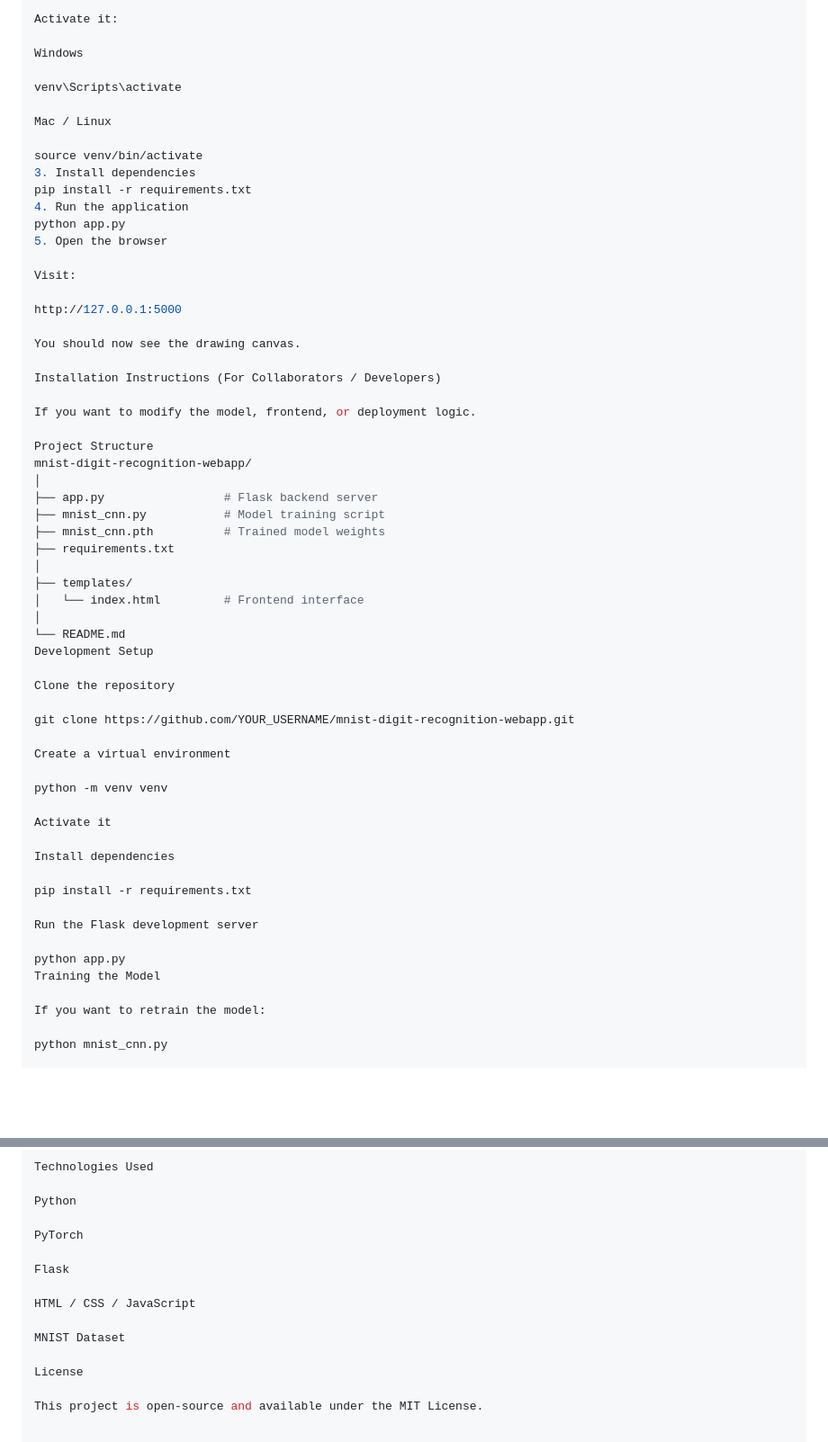
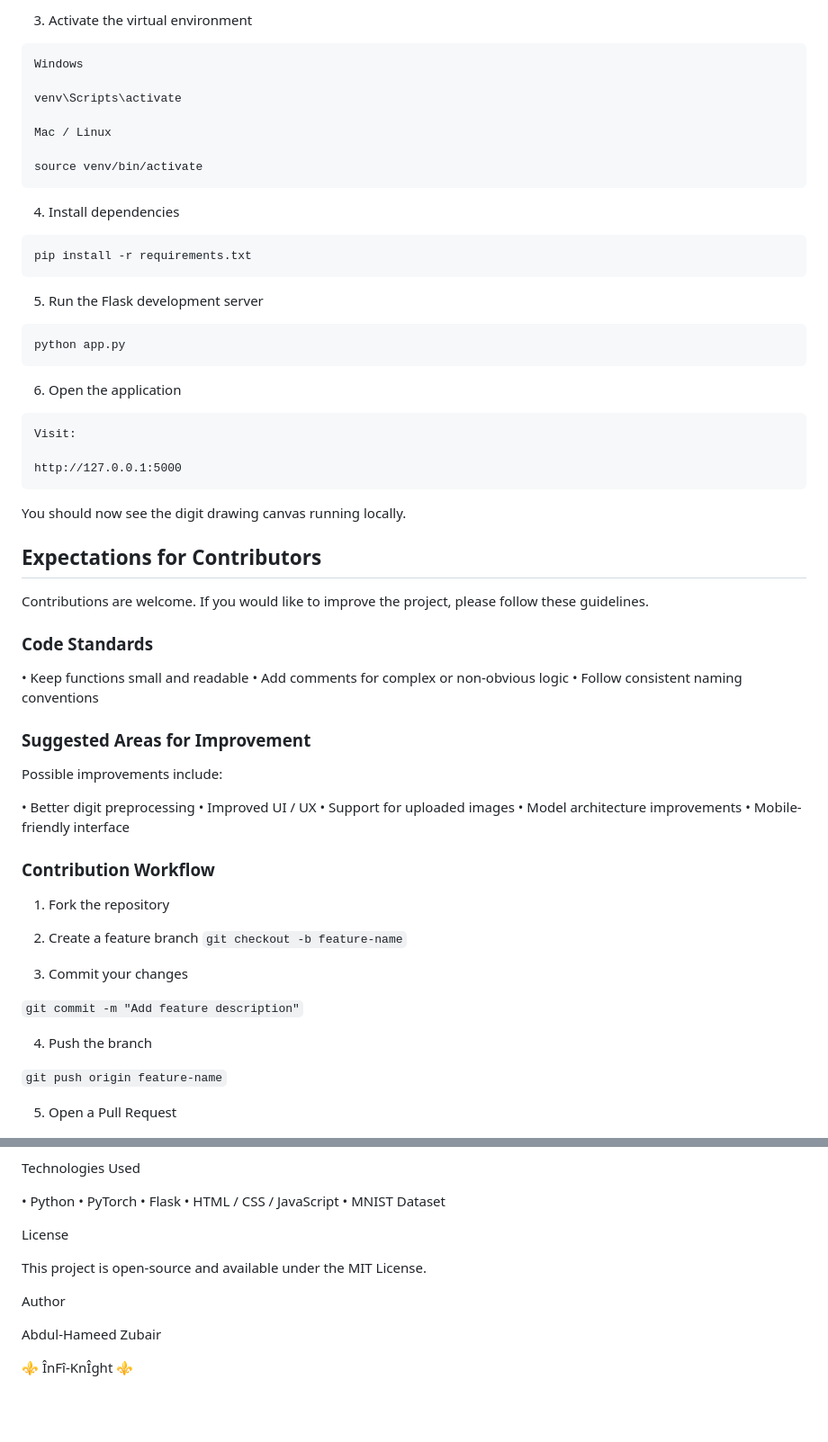
Before and after one commit to Zubair-Abdul-Hameed/mnist-cnn-digit-recognition-webapp, a Markdown page: README.md, 2 parts joined by grey strips. Shown: that part at 90% size. Rendered like a GitHub page; blank space fills up the shorter version.

````diff
--- a/README.md
+++ b/README.md
@@ -39,6 +66,6 @@ python -m venv venv
 
-Activate it:
-
+3. Activate the virtual environment
+```
 Windows
 
 venv\Scripts\activate
@@ -46,56 +73,58 @@ venv\Scripts\activate
 Mac / Linux
 
 source venv/bin/activate
-3. Install dependencies
+```
+
+4. Install dependencies
+```
 pip install -r requirements.txt
-4. Run the application
+```
+5. Run the Flask development server
+```
 python app.py
-5. Open the browser
-
+```
+6. Open the application
+```
 Visit:
 
 http://127.0.0.1:5000
+```
+You should now see the digit drawing canvas running locally.
 
-You should now see the drawing canvas.
+## Expectations for Contributors
 
-Installation Instructions (For Collaborators / Developers)
+Contributions are welcome. If you would like to improve the project, please follow these guidelines.
 
-If you want to modify the model, frontend, or deployment logic.
+### Code Standards
 
-Project Structure
-mnist-digit-recognition-webapp/
-│
-├── app.py                 # Flask backend server
-├── mnist_cnn.py           # Model training script
-├── mnist_cnn.pth          # Trained model weights
-├── requirements.txt
-│
-├── templates/
-│   └── index.html         # Frontend interface
-│
-└── README.md
-Development Setup
+• Keep functions small and readable
+• Add comments for complex or non-obvious logic
+• Follow consistent naming conventions
 
-Clone the repository
+### Suggested Areas for Improvement
 
-git clone https://github.com/YOUR_USERNAME/mnist-digit-recognition-webapp.git
+Possible improvements include:
 
-Create a virtual environment
+• Better digit preprocessing
+• Improved UI / UX
+• Support for uploaded images
+• Model architecture improvements
+• Mobile-friendly interface
 
-python -m venv venv
+### Contribution Workflow
 
-Activate it
+1. Fork the repository
 
-Install dependencies
+2. Create a feature branch
+```git checkout -b feature-name```
 
-pip install -r requirements.txt
+3. Commit your changes
 
-Run the Flask development server
+```git commit -m "Add feature description"```
 
-python app.py
-Training the Model
+4. Push the branch
 
-If you want to retrain the model:
+```git push origin feature-name```
 
-python mnist_cnn.py
+5. Open a Pull Request
 
@@ -188,16 +171,18 @@ Better preprocessing could reduce this issue.
 
 Technologies Used
 
-Python
-
-PyTorch
-
-Flask
-
-HTML / CSS / JavaScript
-
-MNIST Dataset
+• Python
+• PyTorch
+• Flask
+• HTML / CSS / JavaScript
+• MNIST Dataset
 
 License
 
 This project is open-source and available under the MIT License.
+
+Author
+
+Abdul-Hameed Zubair
+
+⚜ ÎnFî-KnÎght ⚜
````
Also changed, not shown: other parts of README.md (+58 -77 lines), screenshot/app-screenshot.png (added).
